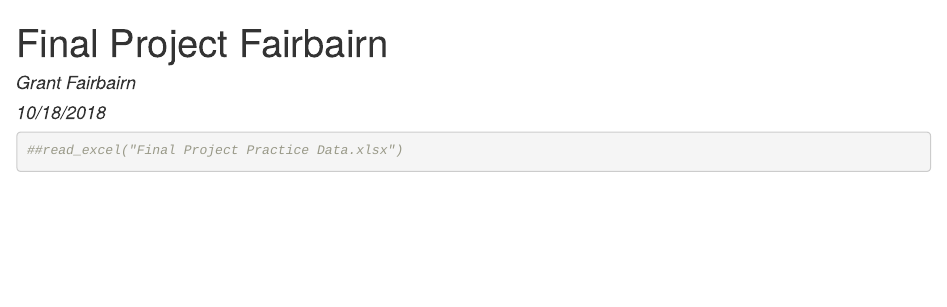
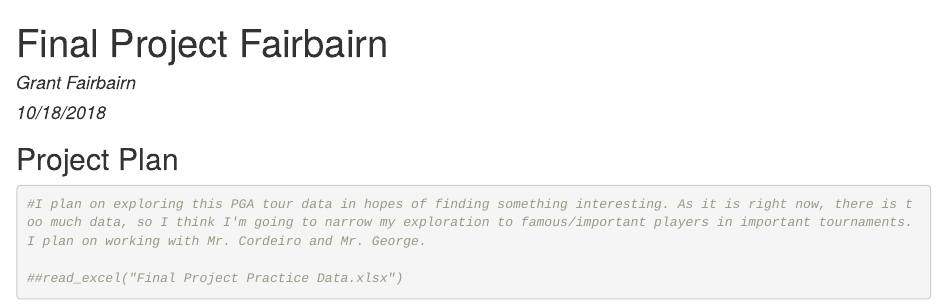
Before and after one commit to gfairbairn99/Tiger-Woods-Comeback-Analysis, an R Markdown document (fp_fairbairn.Rmd): the page in a window 1100 px wide, from its top. The pictures show the output file fp_fairbairn.html that the author committed with the source, opened offline.

Commit message:
2nd commit, added project plan info

````diff
--- a/fp_fairbairn.Rmd
+++ b/fp_fairbairn.Rmd
@@ -12,7 +12,9 @@ library(knitr)
 library(tidyverse)
 library(readxl)
 ```
+##Project Plan
+```{r}
+#I plan on exploring this PGA tour data in hopes of finding something interesting. As it is right now, there is too much data, so I think I'm going to narrow my exploration to famous/important players in important tournaments. I plan on working with Mr. Cordeiro and Mr. George.
 
-```{r}
 ##read_excel("Final Project Practice Data.xlsx")
 ```
````
Also changed, not shown: fp_fairbairn.html.
